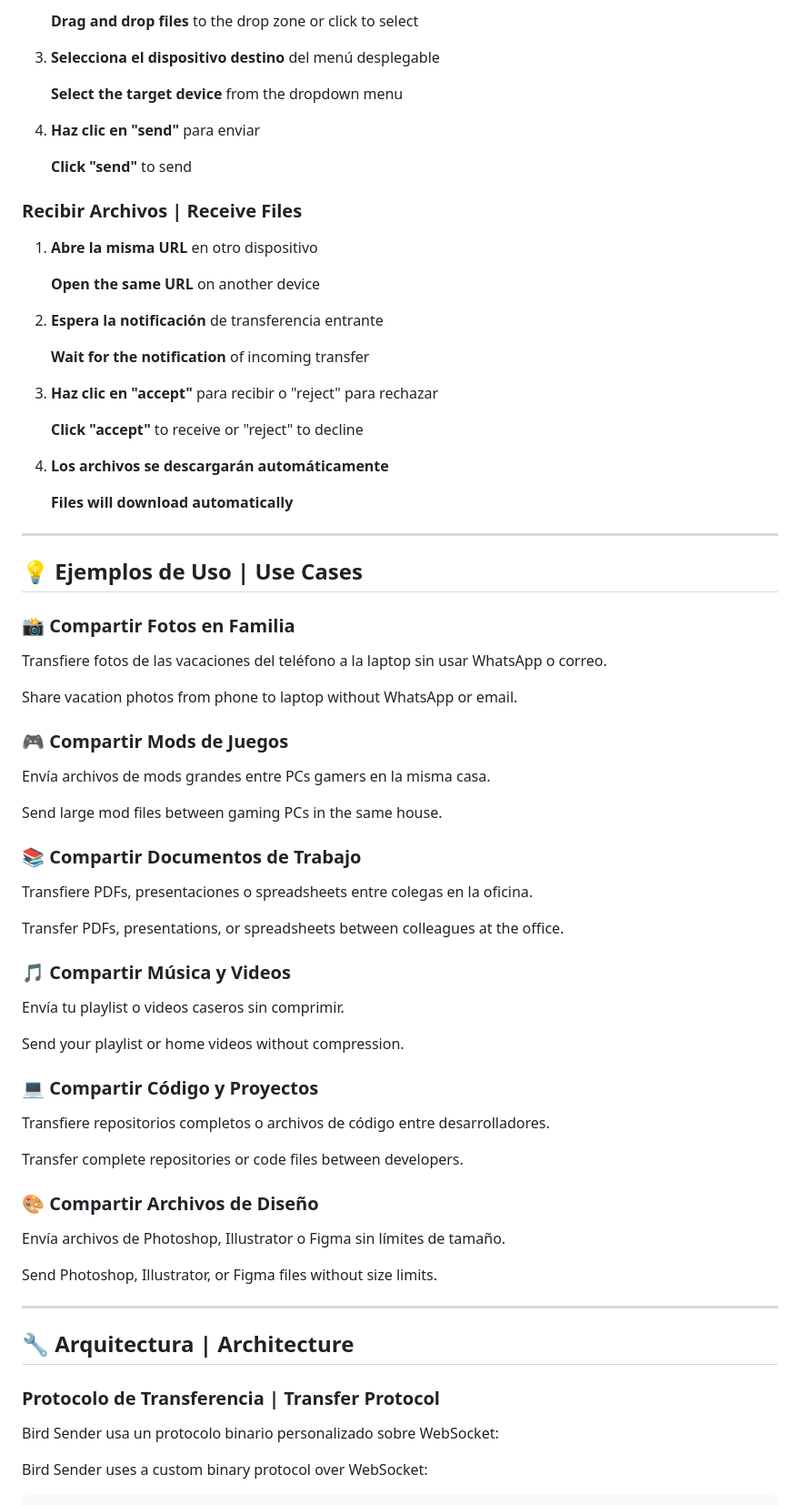
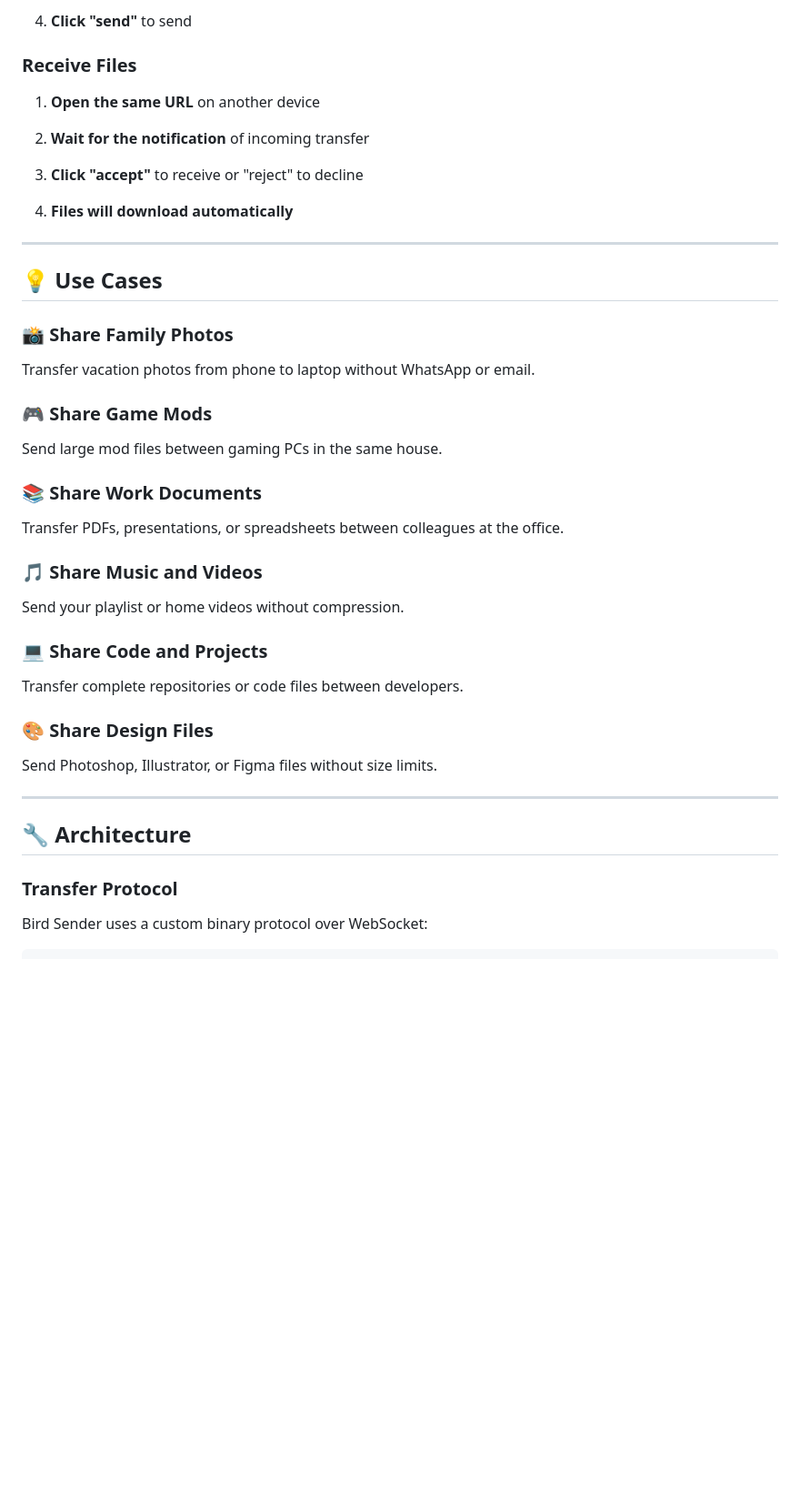
Before and after one commit to maldos23/bird-sender, a Markdown page: README.md, the part around one of its changes. Shown at 91% size. Rendered like a GitHub page; blank space fills up the shorter version.

```diff
--- a/README.md
+++ b/README.md
@@ -87,73 +83,43 @@ The server will display two URLs:
 
-   **Drag and drop files** to the drop zone or click to select
+4. **Click "send"** to send
 
-3. **Selecciona el dispositivo destino** del menú desplegable
+### Receive Files
 
-   **Select the target device** from the dropdown menu
+1. **Open the same URL** on another device
 
-4. **Haz clic en "send"** para enviar
+2. **Wait for the notification** of incoming transfer
 
-   **Click "send"** to send
+3. **Click "accept"** to receive or "reject" to decline
 
-### Recibir Archivos | Receive Files
-
-1. **Abre la misma URL** en otro dispositivo
-
-   **Open the same URL** on another device
-
-2. **Espera la notificación** de transferencia entrante
-
-   **Wait for the notification** of incoming transfer
-
-3. **Haz clic en "accept"** para recibir o "reject" para rechazar
-
-   **Click "accept"** to receive or "reject" to decline
-
-4. **Los archivos se descargarán automáticamente**
-
-   **Files will download automatically**
+4. **Files will download automatically**
 
 ---
 
-## 💡 Ejemplos de Uso | Use Cases
+## 💡 Use Cases
 
-### 📸 Compartir Fotos en Familia
-Transfiere fotos de las vacaciones del teléfono a la laptop sin usar WhatsApp o correo.
+### 📸 Share Family Photos
+Transfer vacation photos from phone to laptop without WhatsApp or email.
 
-Share vacation photos from phone to laptop without WhatsApp or email.
-
-### 🎮 Compartir Mods de Juegos
-Envía archivos de mods grandes entre PCs gamers en la misma casa.
-
+### 🎮 Share Game Mods
 Send large mod files between gaming PCs in the same house.
 
-### 📚 Compartir Documentos de Trabajo
-Transfiere PDFs, presentaciones o spreadsheets entre colegas en la oficina.
-
+### 📚 Share Work Documents
 Transfer PDFs, presentations, or spreadsheets between colleagues at the office.
 
-### 🎵 Compartir Música y Videos
-Envía tu playlist o videos caseros sin comprimir.
-
+### 🎵 Share Music and Videos
 Send your playlist or home videos without compression.
 
-### 💻 Compartir Código y Proyectos
-Transfiere repositorios completos o archivos de código entre desarrolladores.
-
+### 💻 Share Code and Projects
 Transfer complete repositories or code files between developers.
 
-### 🎨 Compartir Archivos de Diseño
-Envía archivos de Photoshop, Illustrator o Figma sin límites de tamaño.
-
+### 🎨 Share Design Files
 Send Photoshop, Illustrator, or Figma files without size limits.
 
 ---
 
-## 🔧 Arquitectura | Architecture
+## 🔧 Architecture
 
-### Protocolo de Transferencia | Transfer Protocol
-
-Bird Sender usa un protocolo binario personalizado sobre WebSocket:
+### Transfer Protocol
 
 Bird Sender uses a custom binary protocol over WebSocket:
 
```
Also changed, not shown: other parts of README.md (+53 -67 lines), README.es.md (added, +206 -0 lines), README.zh.md (added, +206 -0 lines).
